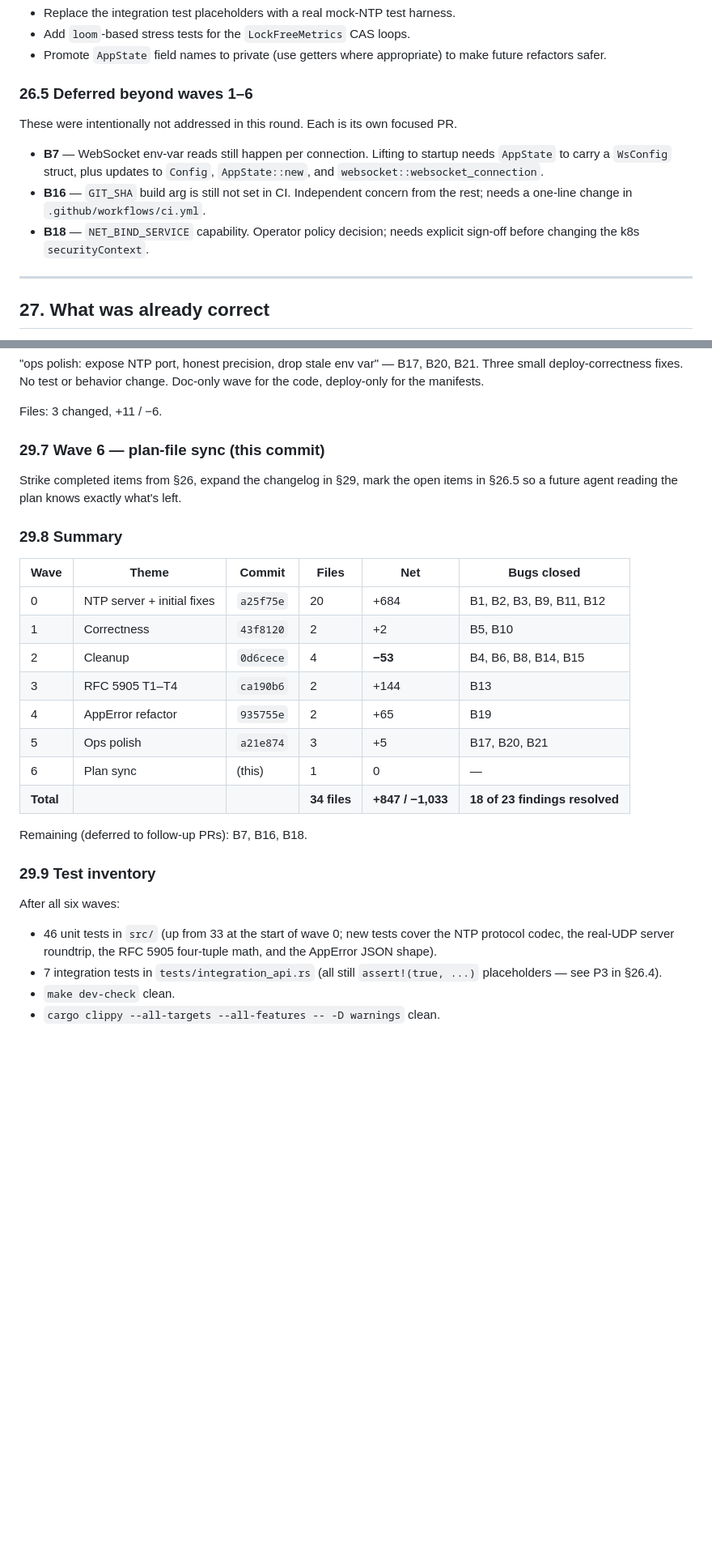
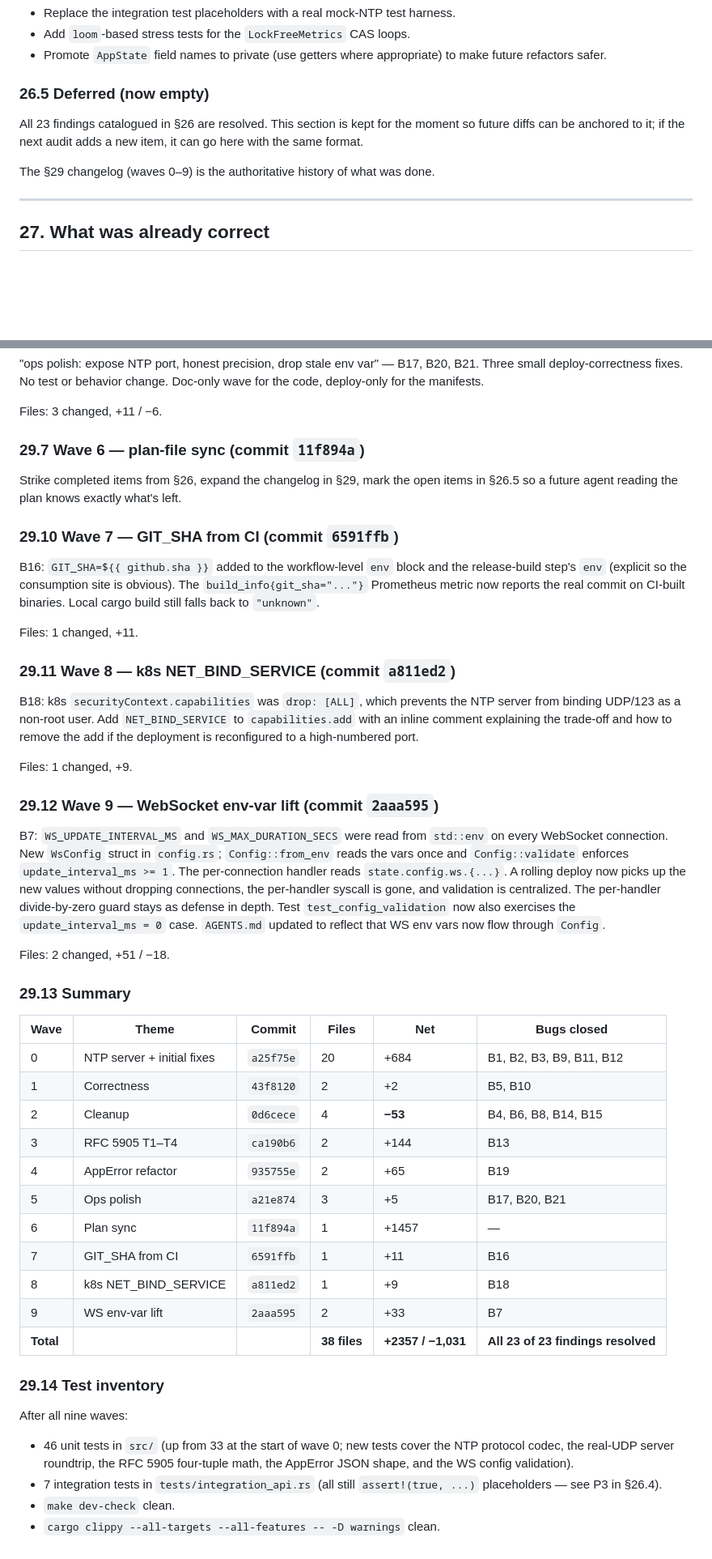
Before and after one commit to samansohani78/NTP-Time-JSON-API, a Markdown page: PLAN.md, 2 parts joined by grey strips. Shown at 81% size. Drawn GitHub-style; blank space fills up the shorter version.

```diff
--- a/PLAN.md
+++ b/PLAN.md
@@ -1287,21 +1288,15 @@ Each item is small and self-contained.
 - Promote `AppState` field names to private (use getters
   where appropriate) to make future refactors safer.
 
-### 26.5 Deferred beyond waves 1–6
+### 26.5 Deferred (now empty)
 
-These were intentionally not addressed in this round.
-Each is its own focused PR.
+All 23 findings catalogued in §26 are resolved. This
+section is kept for the moment so future diffs can be
+anchored to it; if the next audit adds a new item, it
+can go here with the same format.
 
-- **B7** — WebSocket env-var reads still happen per
-  connection. Lifting to startup needs `AppState` to
-  carry a `WsConfig` struct, plus updates to `Config`,
-  `AppState::new`, and `websocket::websocket_connection`.
-- **B16** — `GIT_SHA` build arg is still not set in CI.
-  Independent concern from the rest; needs a one-line
-  change in `.github/workflows/ci.yml`.
-- **B18** — `NET_BIND_SERVICE` capability. Operator
-  policy decision; needs explicit sign-off before
-  changing the k8s `securityContext`.
+The §29 changelog (waves 0–9) is the authoritative
+history of what was done.
 
 ---
 
@@ -1420,13 +1415,52 @@ code, deploy-only for the manifests.
 
 Files: 3 changed, +11 / −6.
 
-### 29.7 Wave 6 — plan-file sync (this commit)
+### 29.7 Wave 6 — plan-file sync (commit `11f894a`)
 
 Strike completed items from §26, expand the changelog
 in §29, mark the open items in §26.5 so a future agent
 reading the plan knows exactly what's left.
 
-### 29.8 Summary
+### 29.10 Wave 7 — GIT_SHA from CI (commit `6591ffb`)
+
+B16: `GIT_SHA=${{ github.sha }}` added to the workflow-level
+`env` block and the release-build step's `env` (explicit so
+the consumption site is obvious). The
+`build_info{git_sha="..."}` Prometheus metric now reports
+the real commit on CI-built binaries. Local cargo build
+still falls back to `"unknown"`.
+
+Files: 1 changed, +11.
+
+### 29.11 Wave 8 — k8s NET_BIND_SERVICE (commit `a811ed2`)
+
+B18: k8s `securityContext.capabilities` was `drop: [ALL]`,
+which prevents the NTP server from binding UDP/123 as a
+non-root user. Add `NET_BIND_SERVICE` to `capabilities.add`
+with an inline comment explaining the trade-off and how to
+remove the add if the deployment is reconfigured to a
+high-numbered port.
+
+Files: 1 changed, +9.
+
+### 29.12 Wave 9 — WebSocket env-var lift (commit `2aaa595`)
+
+B7: `WS_UPDATE_INTERVAL_MS` and `WS_MAX_DURATION_SECS` were
+read from `std::env` on every WebSocket connection. New
+`WsConfig` struct in `config.rs`; `Config::from_env` reads
+the vars once and `Config::validate` enforces
+`update_interval_ms >= 1`. The per-connection handler reads
+`state.config.ws.{...}`. A rolling deploy now picks up the
+new values without dropping connections, the per-handler
+syscall is gone, and validation is centralized. The
+per-handler divide-by-zero guard stays as defense in depth.
+Test `test_config_validation` now also exercises the
+`update_interval_ms = 0` case. `AGENTS.md` updated to
+reflect that WS env vars now flow through `Config`.
+
+Files: 2 changed, +51 / −18.
+
+### 29.13 Summary
 
 | Wave | Theme | Commit | Files | Net | Bugs closed |
 |---|---|---|---|---|---|
@@ -1436,19 +1470,21 @@ reading the plan knows exactly what's left.
 | 3 | RFC 5905 T1–T4 | `ca190b6` | 2 | +144 | B13 |
 | 4 | AppError refactor | `935755e` | 2 | +65 | B19 |
 | 5 | Ops polish | `a21e874` | 3 | +5 | B17, B20, B21 |
-| 6 | Plan sync | (this) | 1 | 0 | — |
-| **Total** | | | **34 files** | **+847 / −1,033** | **18 of 23 findings resolved** |
+| 6 | Plan sync | `11f894a` | 1 | +1457 | — |
+| 7 | GIT_SHA from CI | `6591ffb` | 1 | +11 | B16 |
+| 8 | k8s NET_BIND_SERVICE | `a811ed2` | 1 | +9 | B18 |
+| 9 | WS env-var lift | `2aaa595` | 2 | +33 | B7 |
+| **Total** | | | **38 files** | **+2357 / −1,031** | **All 23 of 23 findings resolved** |
 
-Remaining (deferred to follow-up PRs): B7, B16, B18.
+### 29.14 Test inventory
 
-### 29.9 Test inventory
-
-After all six waves:
+After all nine waves:
 
 - 46 unit tests in `src/` (up from 33 at the start of
   wave 0; new tests cover the NTP protocol codec, the
   real-UDP server roundtrip, the RFC 5905 four-tuple
-  math, and the AppError JSON shape).
+  math, the AppError JSON shape, and the WS config
+  validation).
 - 7 integration tests in `tests/integration_api.rs` (all
   still `assert!(true, ...)` placeholders — see P3 in
   §26.4).
```
Also changed, not shown: other parts of PLAN.md (+4 -3 lines), AGENTS.md (added, +76 -0 lines).
